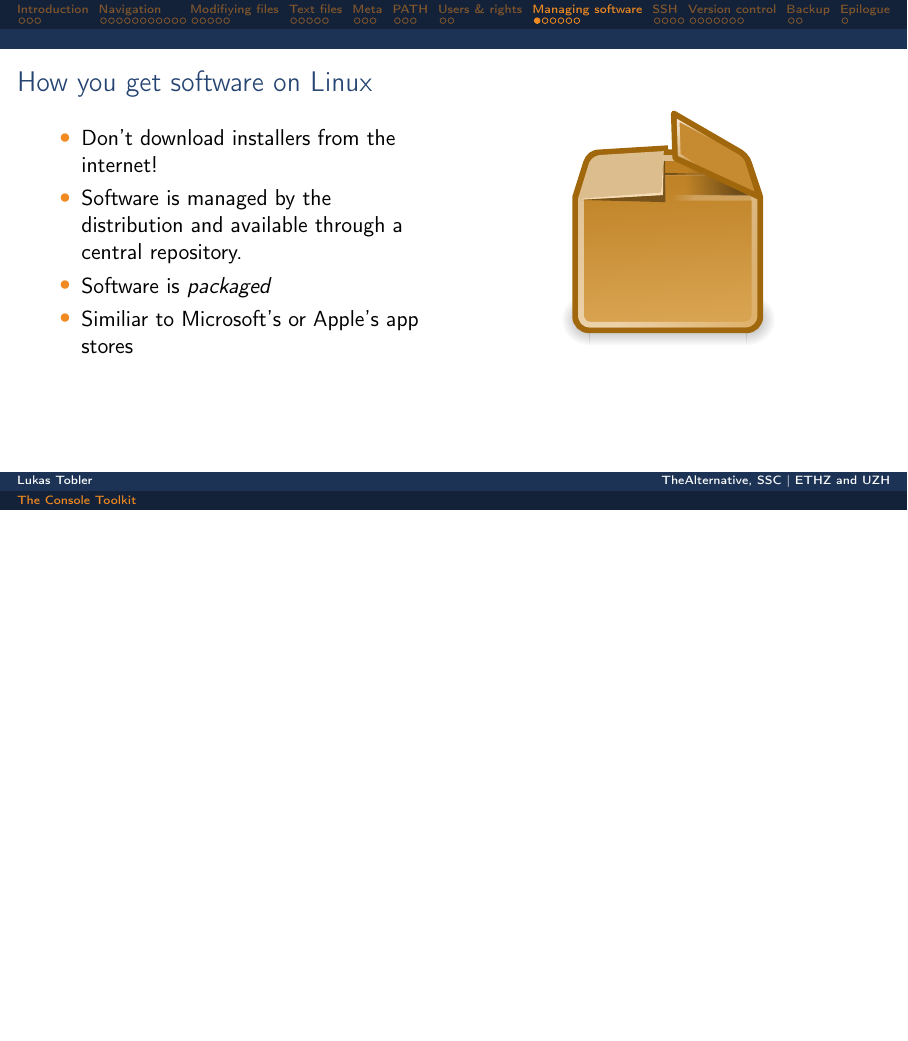
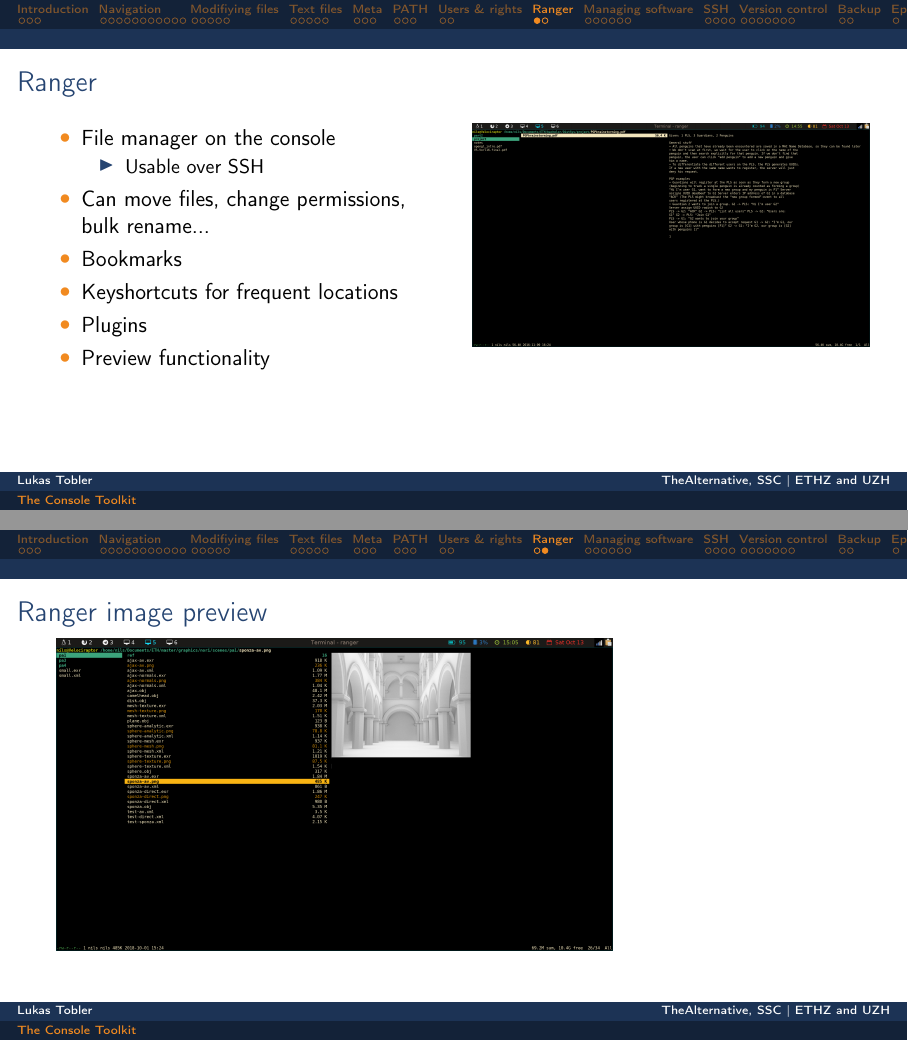
Before and after one commit to TheAlternativeZurich/console-toolkit, LaTeX slides (slides/pres.tex): page 34 of 53 before the commit and pages 34 and 35 of 55 after it, the two joined at a grey line, the shorter picture padded with empty space. Compiled offline with pdfLaTeX.

Commit message:
Add ranger slides

```diff
--- a/slides/pres.tex
+++ b/slides/pres.tex
@@ -591,6 +591,33 @@ youtube-dl -x "$1" -o "$filename"
         \end{columns}
     \end{frame}
 
+    \section{Ranger}
+
+    \begin{frame}[t, fragile]
+	    \frametitle{Ranger}
+	    \begin{columns}[T]
+		    \column{0.5\textwidth}
+		    \begin{itemize}
+			    \item File manager on the console
+				    \begin{itemize}
+					    \item Usable over SSH
+				    \end{itemize}
+			    \item Can move files, change permissions, bulk rename...
+			    \item Bookmarks
+			    \item Keyshortcuts for frequent locations
+			    \item Plugins
+			    \item Preview functionality
+		    \end{itemize}
+		    \column{0.5\textwidth}
+		    \includegraphics[width=1.0\columnwidth]{img/ranger.png}
+	    \end{columns}
+    \end{frame}
+
+    \begin{frame}[t, fragile]
+	    \frametitle{Ranger image preview}
+		\includegraphics[width=0.7\columnwidth]{img/ranger_img_preview.png}
+    \end{frame}
+
     \section{Managing software}
 
     \begin{frame}[t,fragile]{How you get software on Linux}
```
Also changed, not shown: slides/img/ranger.png (added), slides/img/ranger_img_preview.png (added).
